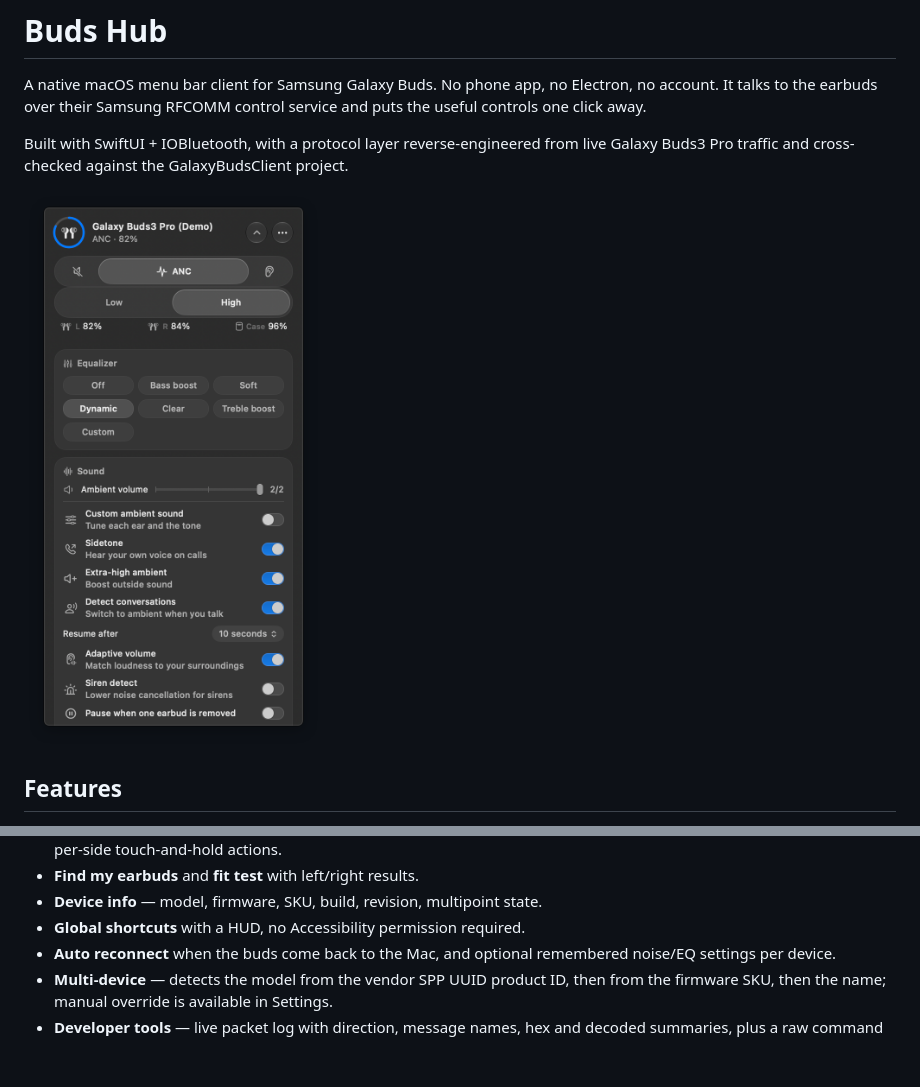
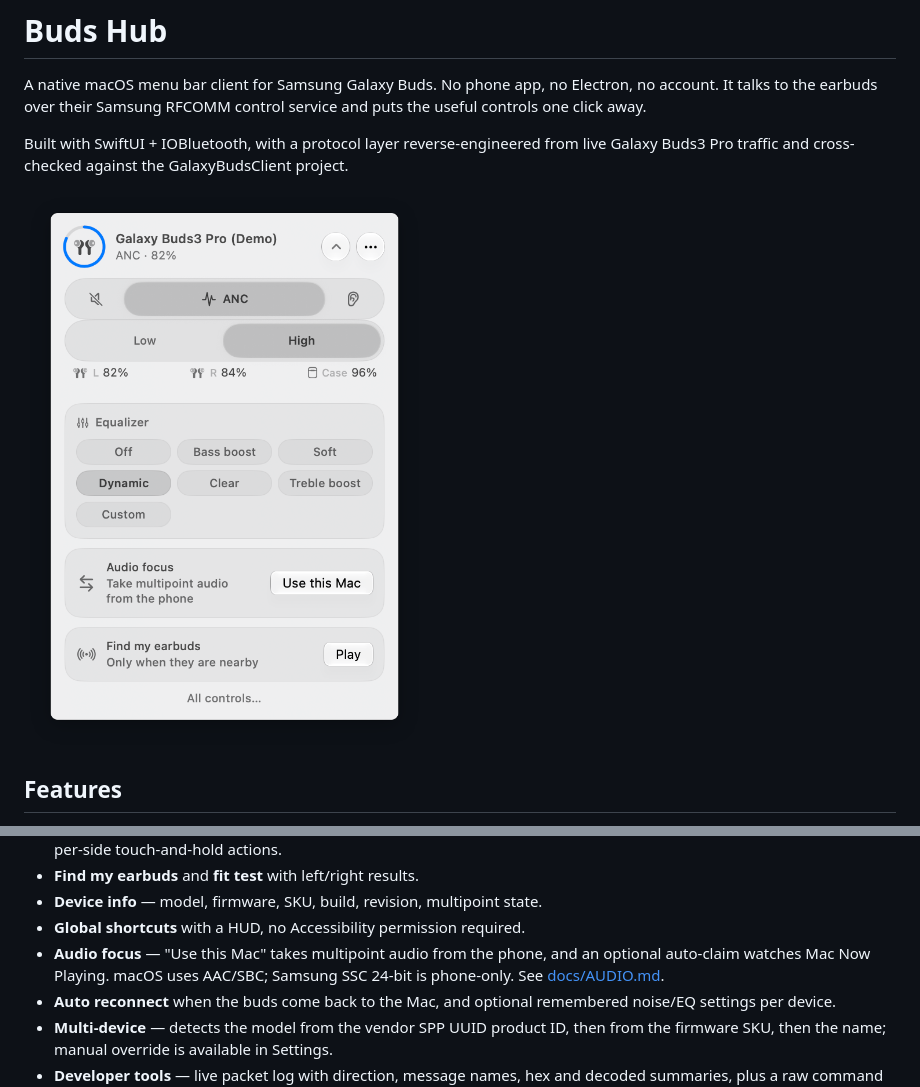
Before and after one commit to wpfyorg/GalaxyHub, a Markdown page: README.md, 2 parts joined by grey strips. GitHub-like rendering; pictures changed too: docs/popover.png; blank space fills up the shorter version.

```diff
--- a/README.md
+++ b/README.md
@@ -26,6 +26,9 @@ project.
 - **Find my earbuds** and **fit test** with left/right results.
 - **Device info** — model, firmware, SKU, build, revision, multipoint state.
 - **Global shortcuts** with a HUD, no Accessibility permission required.
+- **Audio focus** — "Use this Mac" takes multipoint audio from the phone, and an
+  optional auto-claim watches Mac Now Playing. macOS uses AAC/SBC; Samsung SSC
+  24-bit is phone-only. See [docs/AUDIO.md](docs/AUDIO.md).
 - **Auto reconnect** when the buds come back to the Mac, and optional remembered
   noise/EQ settings per device.
 - **Multi-device** — detects the model from the vendor SPP UUID product ID, then
```
Also changed, not shown: docs/AUDIO.md (added, +69 -0 lines), 7 other files.
